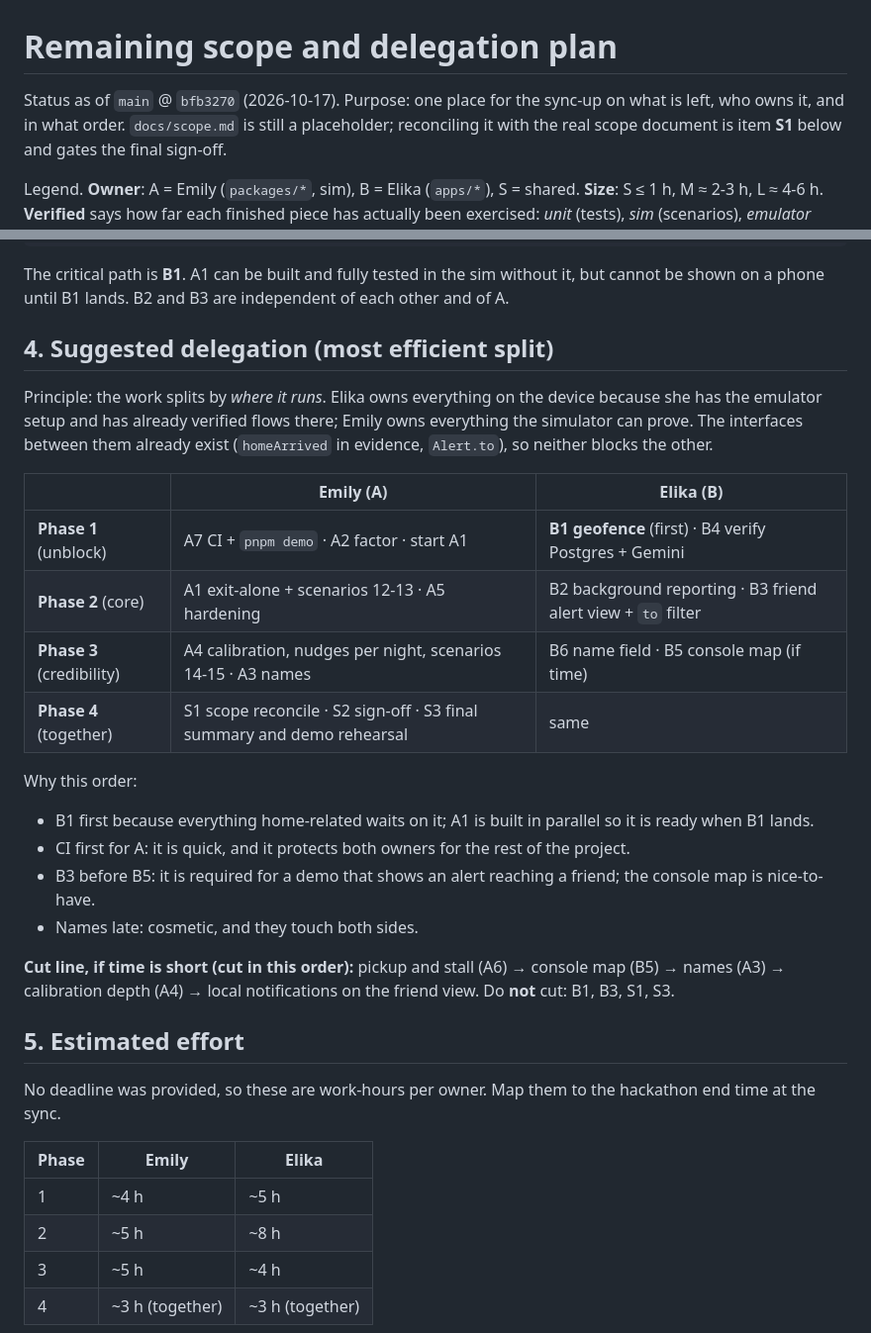
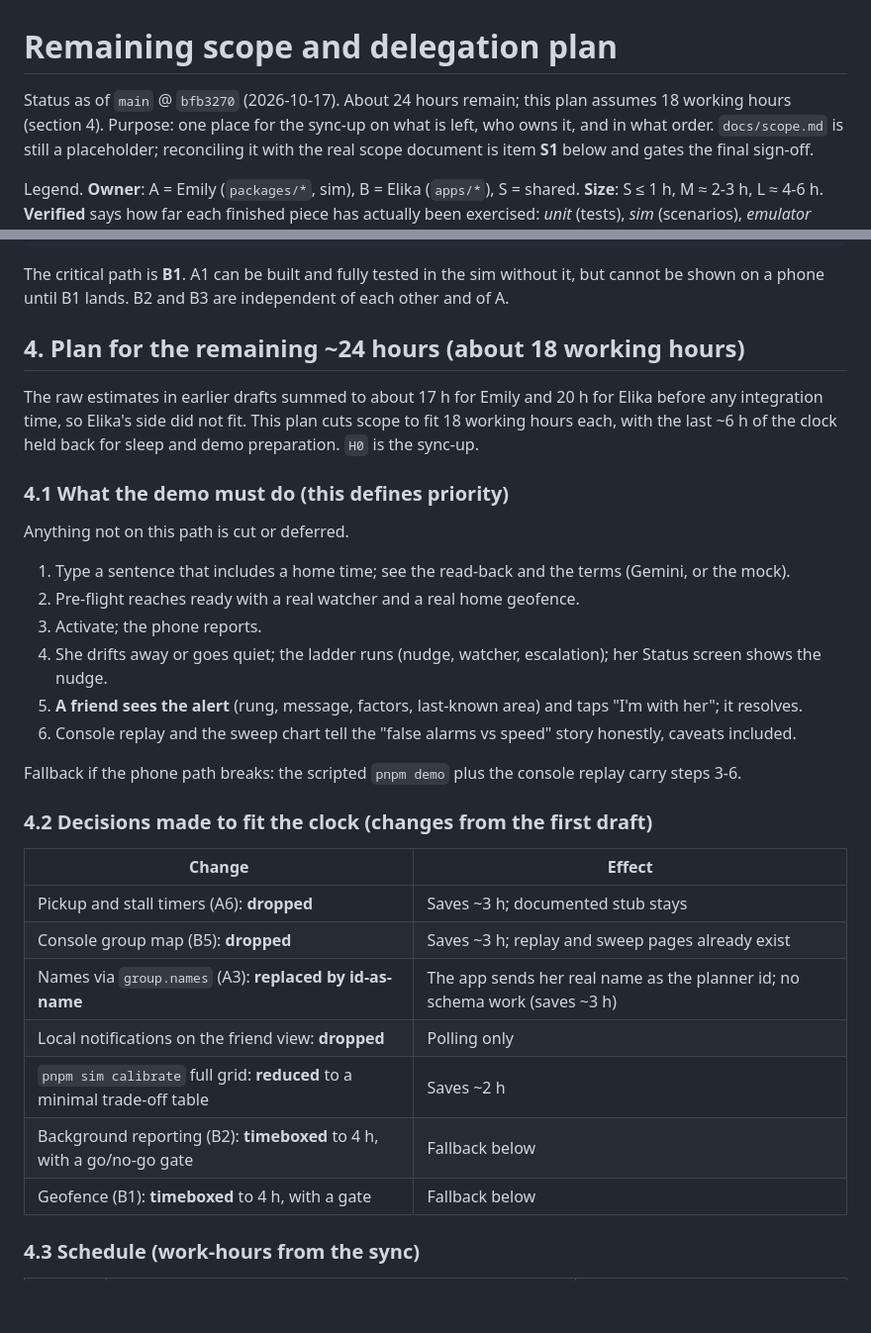
Before and after one commit to emilyyu07/bathroom-bestie, a Markdown page: docs/remaining-scope.md, 2 parts joined by grey strips. Shown at 99% size. Drawn GitHub-style; blank space fills up the shorter version.

```diff
--- a/docs/remaining-scope.md
+++ b/docs/remaining-scope.md
@@ -1,6 +1,6 @@
 # Remaining scope and delegation plan
 
-Status as of `main` @ `bfb3270` (2026-10-17). Purpose: one place for the sync-up on what is left, who owns it, and in what
+Status as of `main` @ `bfb3270` (2026-10-17). About 24 hours remain; this plan assumes 18 working hours (section 4). Purpose: one place for the sync-up on what is left, who owns it, and in what
 order. `docs/scope.md` is still a placeholder; reconciling it with the real scope document is item **S1** below and gates
 the final sign-off.
 
@@ -192,37 +192,36 @@ S1 scope reconcile ────────▶ final sign-off
 The critical path is **B1**. A1 can be built and fully tested in the sim without it, but cannot be shown on a phone
 until B1 lands. B2 and B3 are independent of each other and of A.
 
-## 4. Suggested delegation (most efficient split)
+## 4. Plan for the remaining ~24 hours (about 18 working hours)
 
-Principle: the work splits by _where it runs_. Elika owns everything on the device because she has the emulator setup and
-has already verified flows there; Emily owns everything the simulator can prove. The interfaces between them already exist
-(`homeArrived` in evidence, `Alert.to`), so neither blocks the other.
+The raw estimates in earlier drafts summed to about 17 h for Emily and 20 h for Elika before any integration time, so
+Elika's side did not fit. This plan cuts scope to fit 18 working hours each, with the last ~6 h of the clock held back for
+sleep and demo preparation. `H0` is the sync-up.
 
-|                           | Emily (A)                                                              | Elika (B)                                                    |
-| ------------------------- | ---------------------------------------------------------------------- | ------------------------------------------------------------ |
-| **Phase 1** (unblock)     | A7 CI + `pnpm demo` · A2 factor · start A1                             | **B1 geofence** (first) · B4 verify Postgres + Gemini        |
-| **Phase 2** (core)        | A1 exit-alone + scenarios 12-13 · A5 hardening                         | B2 background reporting · B3 friend alert view + `to` filter |
-| **Phase 3** (credibility) | A4 calibration, nudges per night, scenarios 14-15 · A3 names           | B6 name field · B5 console map (if time)                     |
-| **Phase 4** (together)    | S1 scope reconcile · S2 sign-off · S3 final summary and demo rehearsal | same                                                         |
+### 4.1 What the demo must do (this defines priority)
 
-Why this order:
+Anything not on this path is cut or deferred.
 
-- B1 first because everything home-related waits on it; A1 is built in parallel so it is ready when B1 lands.
-- CI first for A: it is quick, and it protects both owners for the rest of the project.
-- B3 before B5: it is required for a demo that shows an alert reaching a friend; the console map is nice-to-have.
-- Names late: cosmetic, and they touch both sides.
+1. Type a sentence that includes a home time; see the read-back and the terms (Gemini, or the mock).
+2. Pre-flight reaches ready with a real watcher and a real home geofence.
+3. Activate; the phone reports.
+4. She drifts away or goes quiet; the ladder runs (nudge, watcher, escalation); her Status screen shows the nudge.
+5. **A friend sees the alert** (rung, message, factors, last-known area) and taps "I'm with her"; it resolves.
+6. Console replay and the sweep chart tell the "false alarms vs speed" story honestly, caveats included.
 
-**Cut line, if time is short (cut in this order):** pickup and stall (A6) → console map (B5) → names (A3) → calibration
-depth (A4) → local notifications on the friend view. Do **not** cut: B1, B3, S1, S3.
+Fallback if the phone path breaks: the scripted `pnpm demo` plus the console replay carry steps 3-6.
 
-## 5. Estimated effort
+### 4.2 Decisions made to fit the clock (changes from the first draft)
 
-No deadline was provided, so these are work-hours per owner. Map them to the hackathon end time at the sync.
+| Change                                                                   | Effect                                                                     |
+| ------------------------------------------------------------------------ | -------------------------------------------------------------------------- |
+| Pickup and stall timers (A6): **dropped**                                | Saves ~3 h; documented stub stays                                          |
+| Console group map (B5): **dropped**                                      | Saves ~3 h; replay and sweep pages already exist                           |
+| Names via `group.names` (A3): **replaced by id-as-name**                 | The app sends her real name as the planner id; no schema work (saves ~3 h) |
+| Local notifications on the friend view: **dropped**                      | Polling only                                                               |
+| `pnpm sim calibrate` full grid: **reduced** to a minimal trade-off table | Saves ~2 h                                                                 |
+| Background reporting (B2): **timeboxed** to 4 h, with a go/no-go gate    | Fallback below                                                             |
+| Geofence (B1): **timeboxed** to 4 h, with a gate                         | Fallback below                                                             |
 
-| Phase | Emily           | Elika           |
-| ----- | --------------- | --------------- |
-| 1     | ~4 h            | ~5 h            |
-| 2     | ~5 h            | ~8 h            |
-| 3     | ~5 h            | ~4 h            |
-| 4     | ~3 h (together) | ~3 h (together) |
+### 4.3 Schedule (work-hours from the sync)
 
```
Also changed, not shown: other parts of docs/remaining-scope.md (+44 -2 lines).
